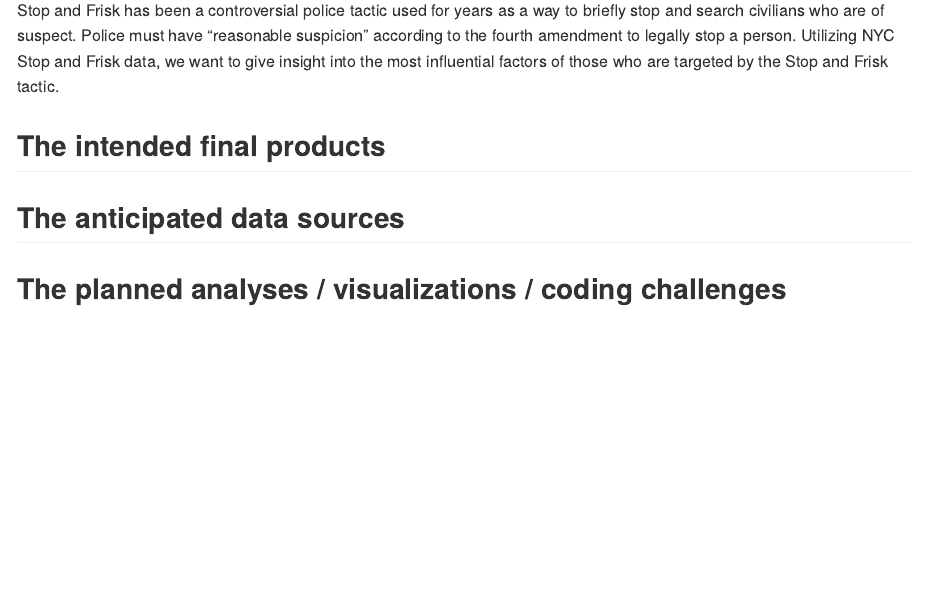
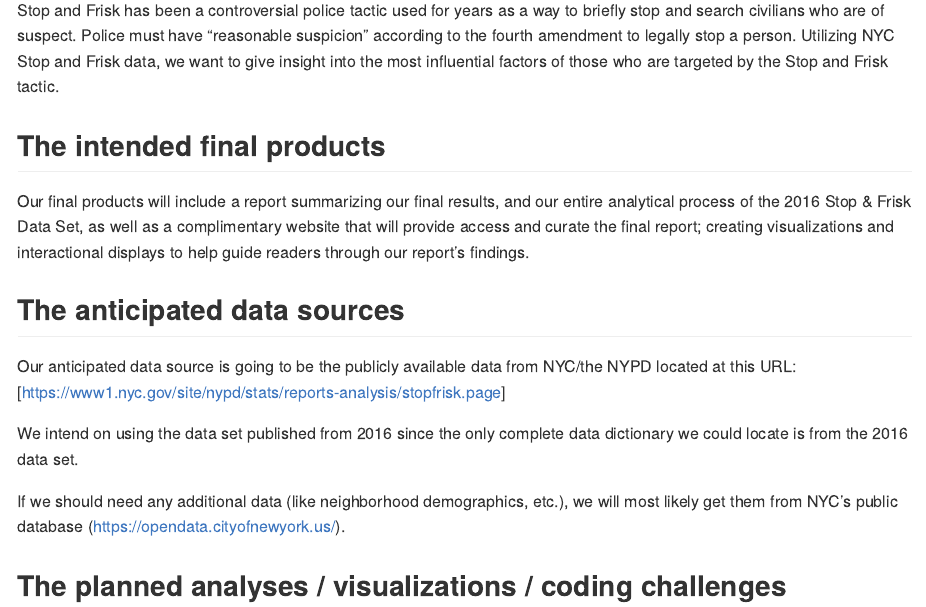
Before and after one commit to laurenf467/final_proposal, an R Markdown document (project_proposal .Rmd): the page in a window 1100 px wide, from 460 px down. Rendered offline with R 4.5, knitr and Pandoc, with nearby package versions.

Commit message:
Intended Final Products & Anticipated Data Sources completed

```diff
--- a/project_proposal .Rmd
+++ b/project_proposal .Rmd
@@ -21,11 +21,15 @@
 
 ## The intended final products
 
-
+Our final products will include a report summarizing our final results, and our entire analytical process of the 2016 Stop & Frisk Data Set, as well as a complimentary website that will provide access and curate the final report; creating visualizations and interactional displays to help guide readers through our report's findings.
 
 ## The anticipated data sources
 
+Our anticipated data source is going to be the publicly available data from NYC/the NYPD located at this URL: [https://www1.nyc.gov/site/nypd/stats/reports-analysis/stopfrisk.page]
 
+We intend on using the data set published from 2016 since the only complete data dictionary we could locate is from the 2016 data set.
+
+If we should need any additional data (like neighborhood demographics, etc.), we will most likely get them from NYC's public database (https://opendata.cityofnewyork.us/).
 
 ## The planned analyses / visualizations / coding challenges
 
```
